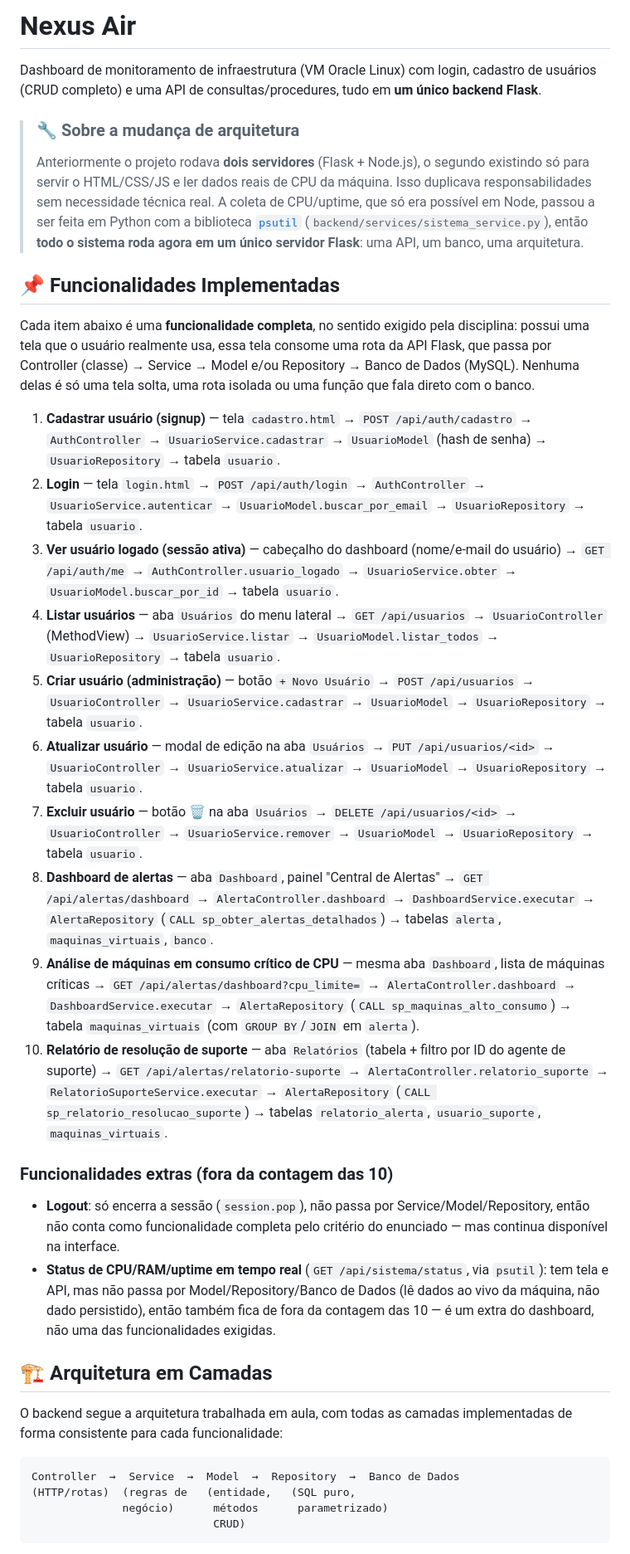
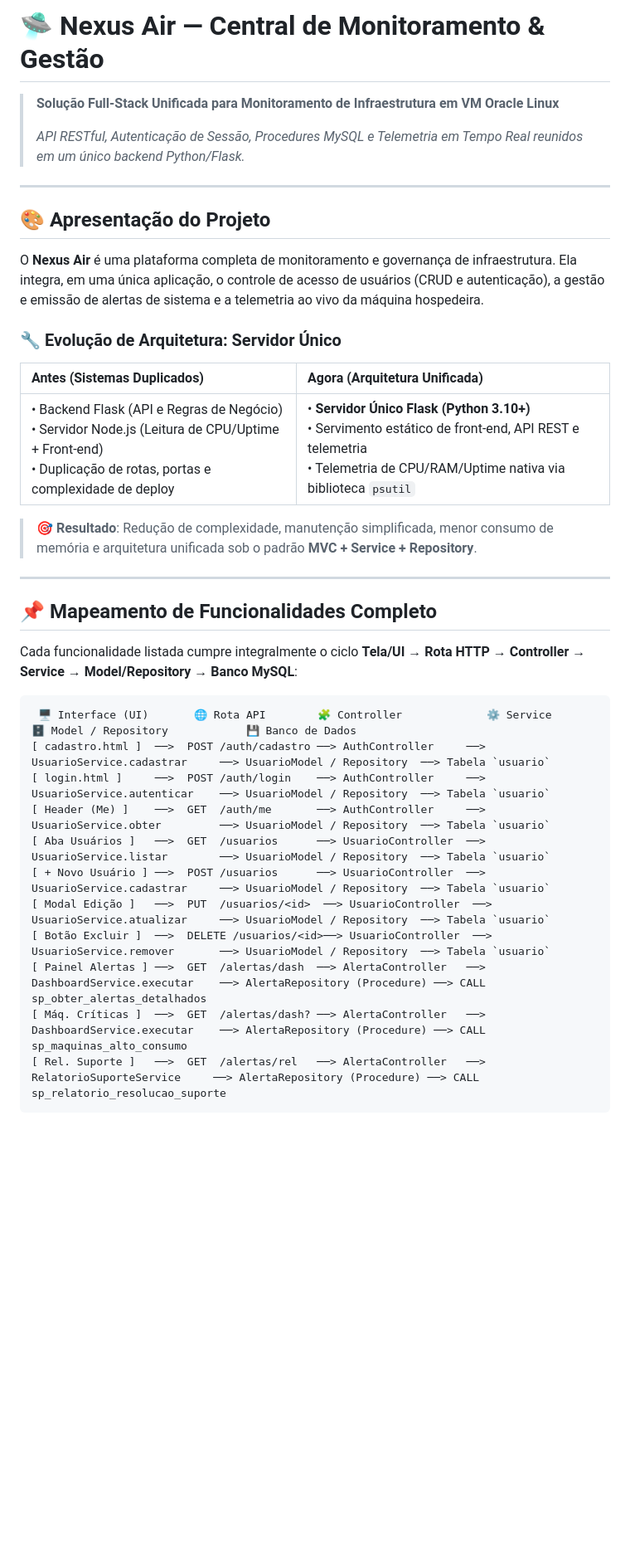
Before and after one commit to MatheusLacerda09/Nexus-AIR, a Markdown page: README.md, the part around one of its changes. Shown at 83% size. Drawn GitHub-style; blank space fills up the shorter version.

Commit message:
Revise README for project overview and architecture
Updated project description, architecture details, and functionality overview in README.md.

````diff
--- a/README.md
+++ b/README.md
@@ -1,82 +1,40 @@
-# Nexus Air
+# 🛸 Nexus Air — Central de Monitoramento & Gestão
 
-Dashboard de monitoramento de infraestrutura (VM Oracle Linux) com login,
-cadastro de usuários (CRUD completo) e uma API de consultas/procedures,
-tudo em **um único backend Flask**.
+> **Solução Full-Stack Unificada para Monitoramento de Infraestrutura em VM Oracle Linux**
+>
+> *API RESTful, Autenticação de Sessão, Procedures MySQL e Telemetria em Tempo Real reunidos em um único backend Python/Flask.*
 
-> ### 🔧 Sobre a mudança de arquitetura
-> Anteriormente o projeto rodava **dois servidores** (Flask + Node.js), o
-> segundo existindo só para servir o HTML/CSS/JS e ler dados reais de CPU
-> da máquina. Isso duplicava responsabilidades sem necessidade técnica real.
-> A coleta de CPU/uptime, que só era possível em Node, passou a ser feita em
-> Python com a biblioteca [`psutil`](https://pypi.org/project/psutil/)
-> (`backend/services/sistema_service.py`), então **todo o sistema roda agora
-> em um único servidor Flask**: uma API, um banco, uma arquitetura.
+---
 
-## 📌 Funcionalidades Implementadas
+## 🎨 Apresentação do Projeto
 
-Cada item abaixo é uma **funcionalidade completa**, no sentido exigido pela
-disciplina: possui uma tela que o usuário realmente usa, essa tela consome
-uma rota da API Flask, que passa por Controller (classe) → Service → Model
-e/ou Repository → Banco de Dados (MySQL). Nenhuma delas é só uma tela solta,
-uma rota isolada ou uma função que fala direto com o banco.
+O **Nexus Air** é uma plataforma completa de monitoramento e governança de infraestrutura. Ela integra, em uma única aplicação, o controle de acesso de usuários (CRUD e autenticação), a gestão e emissão de alertas de sistema e a telemetria ao vivo da máquina hospedeira.
 
-1. **Cadastrar usuário (signup)** — tela `cadastro.html` → `POST /api/auth/cadastro`
-   → `AuthController` → `UsuarioService.cadastrar` → `UsuarioModel` (hash de
-   senha) → `UsuarioRepository` → tabela `usuario`.
-2. **Login** — tela `login.html` → `POST /api/auth/login` → `AuthController`
-   → `UsuarioService.autenticar` → `UsuarioModel.buscar_por_email` →
-   `UsuarioRepository` → tabela `usuario`.
-3. **Ver usuário logado (sessão ativa)** — cabeçalho do dashboard (nome/e-mail
-   do usuário) → `GET /api/auth/me` → `AuthController.usuario_logado` →
-   `UsuarioService.obter` → `UsuarioModel.buscar_por_id` → tabela `usuario`.
-4. **Listar usuários** — aba `Usuários` do menu lateral → `GET /api/usuarios`
-   → `UsuarioController` (MethodView) → `UsuarioService.listar` →
-   `UsuarioModel.listar_todos` → `UsuarioRepository` → tabela `usuario`.
-5. **Criar usuário (administração)** — botão `+ Novo Usuário` → `POST /api/usuarios`
-   → `UsuarioController` → `UsuarioService.cadastrar` → `UsuarioModel` →
-   `UsuarioRepository` → tabela `usuario`.
-6. **Atualizar usuário** — modal de edição na aba `Usuários` → `PUT /api/usuarios/<id>`
-   → `UsuarioController` → `UsuarioService.atualizar` → `UsuarioModel` →
-   `UsuarioRepository` → tabela `usuario`.
-7. **Excluir usuário** — botão 🗑️ na aba `Usuários` → `DELETE /api/usuarios/<id>`
-   → `UsuarioController` → `UsuarioService.remover` → `UsuarioModel` →
-   `UsuarioRepository` → tabela `usuario`.
-8. **Dashboard de alertas** — aba `Dashboard`, painel "Central de Alertas" →
-   `GET /api/alertas/dashboard` → `AlertaController.dashboard` →
-   `DashboardService.executar` → `AlertaRepository` (`CALL
-   sp_obter_alertas_detalhados`) → tabelas `alerta`, `maquinas_virtuais`,
-   `banco`.
-9. **Análise de máquinas em consumo crítico de CPU** — mesma aba `Dashboard`,
-   lista de máquinas críticas → `GET /api/alertas/dashboard?cpu_limite=` →
-   `AlertaController.dashboard` → `DashboardService.executar` →
-   `AlertaRepository` (`CALL sp_maquinas_alto_consumo`) → tabela
-   `maquinas_virtuais` (com `GROUP BY`/`JOIN` em `alerta`).
-10. **Relatório de resolução de suporte** — aba `Relatórios` (tabela +
-    filtro por ID do agente de suporte) → `GET /api/alertas/relatorio-suporte`
-    → `AlertaController.relatorio_suporte` → `RelatorioSuporteService.executar`
-    → `AlertaRepository` (`CALL sp_relatorio_resolucao_suporte`) → tabelas
-    `relatorio_alerta`, `usuario_suporte`, `maquinas_virtuais`.
+### 🔧 Evolução de Arquitetura: Servidor Único
 
-### Funcionalidades extras (fora da contagem das 10)
-- **Logout**: só encerra a sessão (`session.pop`), não passa por
-  Service/Model/Repository, então não conta como funcionalidade completa
-  pelo critério do enunciado — mas continua disponível na interface.
-- **Status de CPU/RAM/uptime em tempo real** (`GET /api/sistema/status`,
-  via `psutil`): tem tela e API, mas não passa por Model/Repository/Banco
-  de Dados (lê dados ao vivo da máquina, não dado persistido), então também
-  fica de fora da contagem das 10 — é um extra do dashboard, não uma das
-  funcionalidades exigidas.
+| Antes (Sistemas Duplicados) | Agora (Arquitetura Unificada) |
+| :--- | :--- |
+| • Backend Flask (API e Regras de Negócio)<br>• Servidor Node.js (Leitura de CPU/Uptime + Front-end)<br>• Duplicação de rotas, portas e complexidade de deploy | • **Servidor Único Flask (Python 3.10+)**<br>• Servimento estático de front-end, API REST e telemetria<br>• Telemetria de CPU/RAM/Uptime nativa via biblioteca `psutil` |
 
-## 🏗️ Arquitetura em Camadas
+> 🎯 **Resultado**: Redução de complexidade, manutenção simplificada, menor consumo de memória e arquitetura unificada sob o padrão **MVC + Service + Repository**.
 
-O backend segue a arquitetura trabalhada em aula, com todas as camadas
-implementadas de forma consistente para cada funcionalidade:
+---
+
+## 📌 Mapeamento de Funcionalidades Completo
+
+Cada funcionalidade listada cumpre integralmente o ciclo **Tela/UI → Rota HTTP → Controller → Service → Model/Repository → Banco MySQL**:
 
 ```
-Controller  →  Service  →  Model  →  Repository  →  Banco de Dados
-(HTTP/rotas)  (regras de   (entidade,   (SQL puro,
-              negócio)      métodos      parametrizado)
-                            CRUD)
+ 🖥️ Interface (UI)       🌐 Rota API        🧩 Controller             ⚙️ Service                  🗄️ Model / Repository            💾 Banco de Dados
+[ cadastro.html ]  ──>  POST /auth/cadastro ──> AuthController     ──> UsuarioService.cadastrar     ──> UsuarioModel / Repository  ──> Tabela `usuario`
+[ login.html ]     ──>  POST /auth/login    ──> AuthController     ──> UsuarioService.autenticar    ──> UsuarioModel / Repository  ──> Tabela `usuario`
+[ Header (Me) ]    ──>  GET  /auth/me       ──> AuthController     ──> UsuarioService.obter         ──> UsuarioModel / Repository  ──> Tabela `usuario`
+[ Aba Usuários ]   ──>  GET  /usuarios      ──> UsuarioController  ──> UsuarioService.listar        ──> UsuarioModel / Repository  ──> Tabela `usuario`
+[ + Novo Usuário ] ──>  POST /usuarios      ──> UsuarioController  ──> UsuarioService.cadastrar     ──> UsuarioModel / Repository  ──> Tabela `usuario`
+[ Modal Edição ]   ──>  PUT  /usuarios/<id>  ──> UsuarioController  ──> UsuarioService.atualizar     ──> UsuarioModel / Repository  ──> Tabela `usuario`
+[ Botão Excluir ]  ──>  DELETE /usuarios/<id>──> UsuarioController  ──> UsuarioService.remover       ──> UsuarioModel / Repository  ──> Tabela `usuario`
+[ Painel Alertas ] ──>  GET  /alertas/dash  ──> AlertaController   ──> DashboardService.executar    ──> AlertaRepository (Procedure) ──> CALL sp_obter_alertas_detalhados
+[ Máq. Críticas ]  ──>  GET  /alertas/dash? ──> AlertaController   ──> DashboardService.executar    ──> AlertaRepository (Procedure) ──> CALL sp_maquinas_alto_consumo
+[ Rel. Suporte ]   ──>  GET  /alertas/rel   ──> AlertaController   ──> RelatorioSuporteService     ──> AlertaRepository (Procedure) ──> CALL sp_relatorio_resolucao_suporte
 ```
 
````
Also changed, not shown: other parts of README.md (+145 -188 lines).
